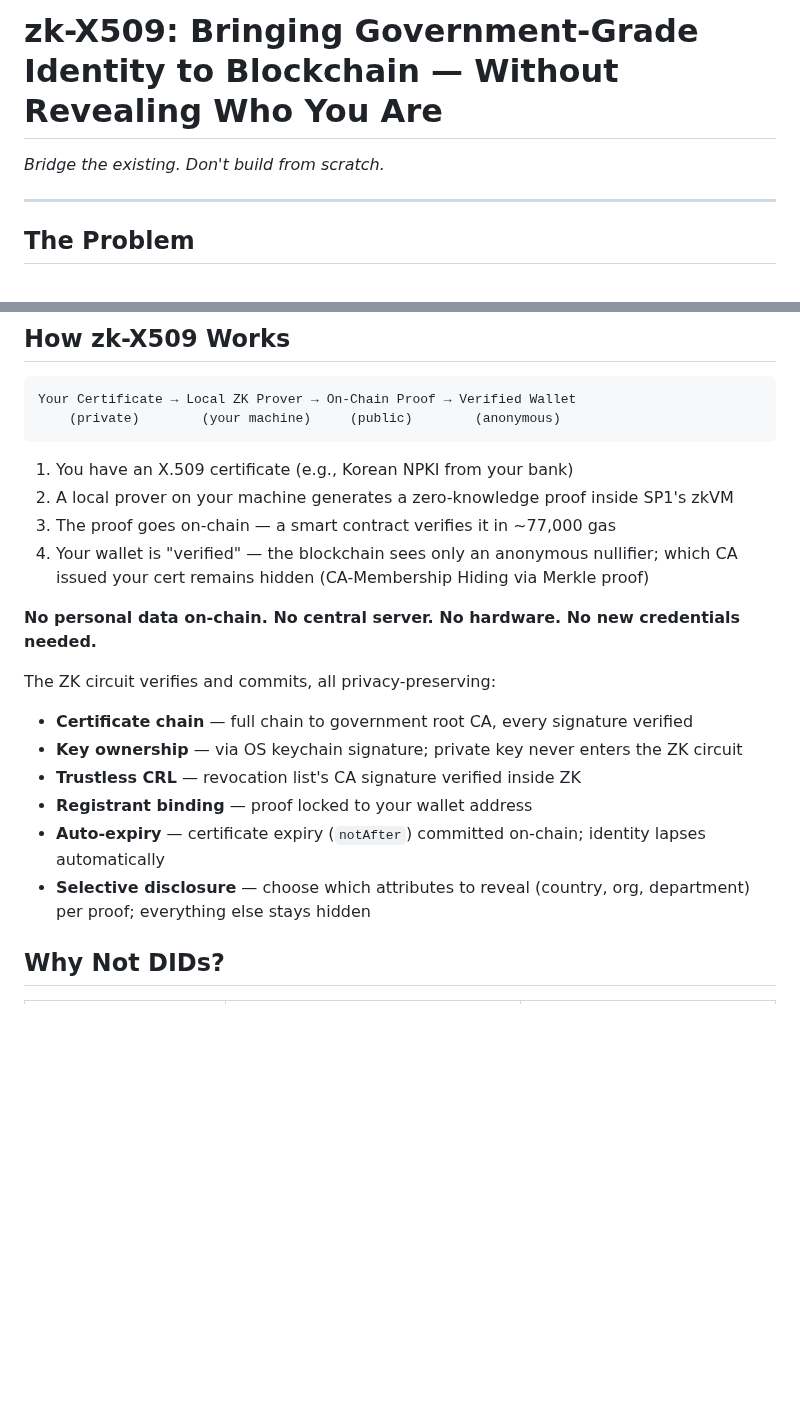
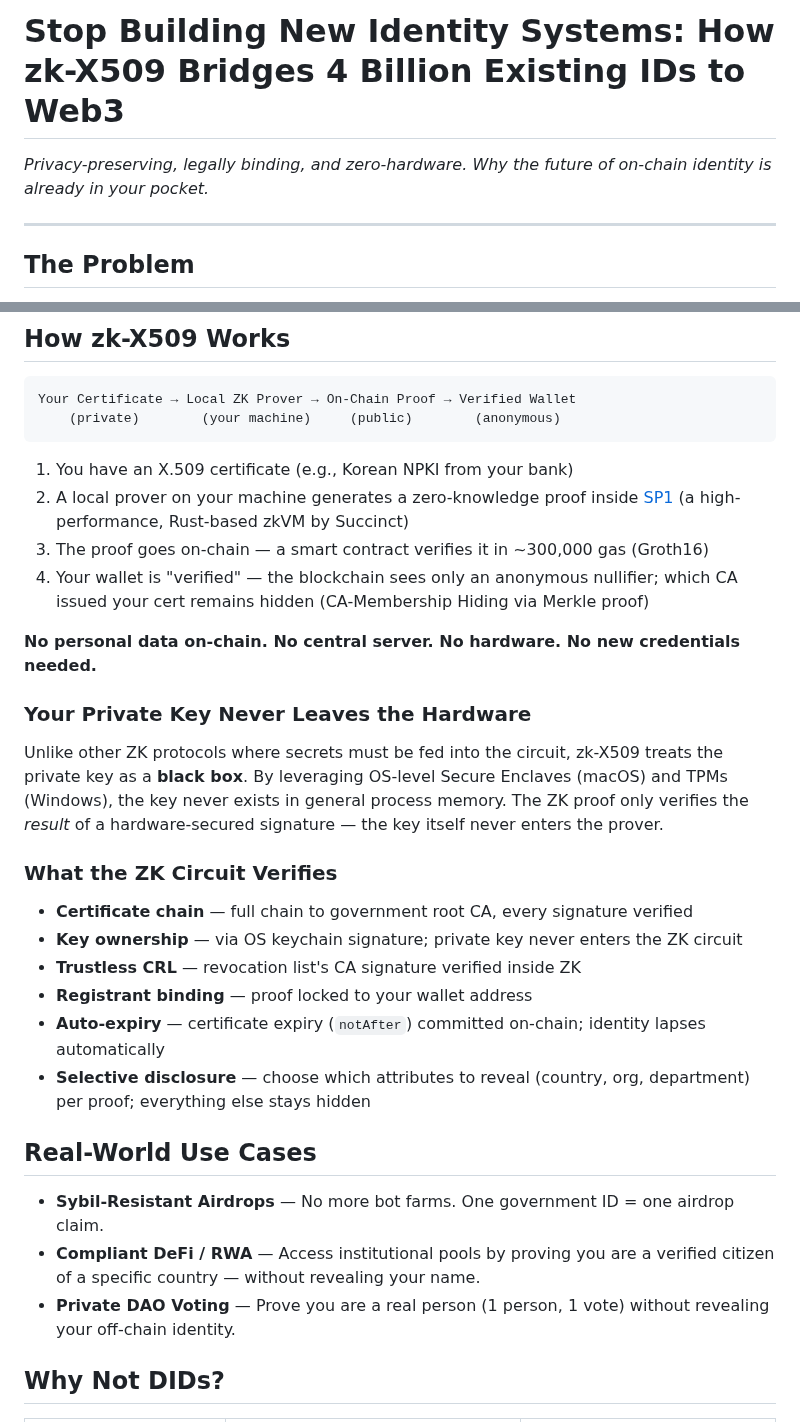
Before and after one commit to Zena-park/zk-X509, a Markdown page: docs/medium-article.md, 2 parts joined by grey strips. Rendered like a GitHub page; blank space fills up the shorter version.

````diff
--- a/docs/medium-article.md
+++ b/docs/medium-article.md
@@ -1,6 +1,6 @@
-# zk-X509: Bringing Government-Grade Identity to Blockchain — Without Revealing Who You Are
+# Stop Building New Identity Systems: How zk-X509 Bridges 4 Billion Existing IDs to Web3
 
-*Bridge the existing. Don't build from scratch.*
+*Privacy-preserving, legally binding, and zero-hardware. Why the future of on-chain identity is already in your pocket.*
 
 ---
 
@@ -26,13 +26,17 @@ Your Certificate → Local ZK Prover → On-Chain Proof → Verified Wallet
 ```
 
 1. You have an X.509 certificate (e.g., Korean NPKI from your bank)
-2. A local prover on your machine generates a zero-knowledge proof inside SP1's zkVM
-3. The proof goes on-chain — a smart contract verifies it in ~77,000 gas
+2. A local prover on your machine generates a zero-knowledge proof inside [SP1](https://docs.succinct.xyz/) (a high-performance, Rust-based zkVM by Succinct)
+3. The proof goes on-chain — a smart contract verifies it in ~300,000 gas (Groth16)
 4. Your wallet is "verified" — the blockchain sees only an anonymous nullifier; which CA issued your cert remains hidden (CA-Membership Hiding via Merkle proof)
 
 **No personal data on-chain. No central server. No hardware. No new credentials needed.**
 
-The ZK circuit verifies and commits, all privacy-preserving:
+### Your Private Key Never Leaves the Hardware
+
+Unlike other ZK protocols where secrets must be fed into the circuit, zk-X509 treats the private key as a **black box**. By leveraging OS-level Secure Enclaves (macOS) and TPMs (Windows), the key never exists in general process memory. The ZK proof only verifies the *result* of a hardware-secured signature — the key itself never enters the prover.
+
+### What the ZK Circuit Verifies
 
 - **Certificate chain** — full chain to government root CA, every signature verified
 - **Key ownership** — via OS keychain signature; private key never enters the ZK circuit
@@ -40,6 +44,12 @@ The ZK circuit verifies and commits, all privacy-preserving:
 - **Registrant binding** — proof locked to your wallet address
 - **Auto-expiry** — certificate expiry (`notAfter`) committed on-chain; identity lapses automatically
 - **Selective disclosure** — choose which attributes to reveal (country, org, department) per proof; everything else stays hidden
+
+## Real-World Use Cases
+
+- **Sybil-Resistant Airdrops** — No more bot farms. One government ID = one airdrop claim.
+- **Compliant DeFi / RWA** — Access institutional pools by proving you are a verified citizen of a specific country — without revealing your name.
+- **Private DAO Voting** — Prove you are a real person (1 person, 1 vote) without revealing your off-chain identity.
 
 ## Why Not DIDs?
 
````
Also changed, not shown: other parts of docs/medium-article.md (+6 -7 lines).
